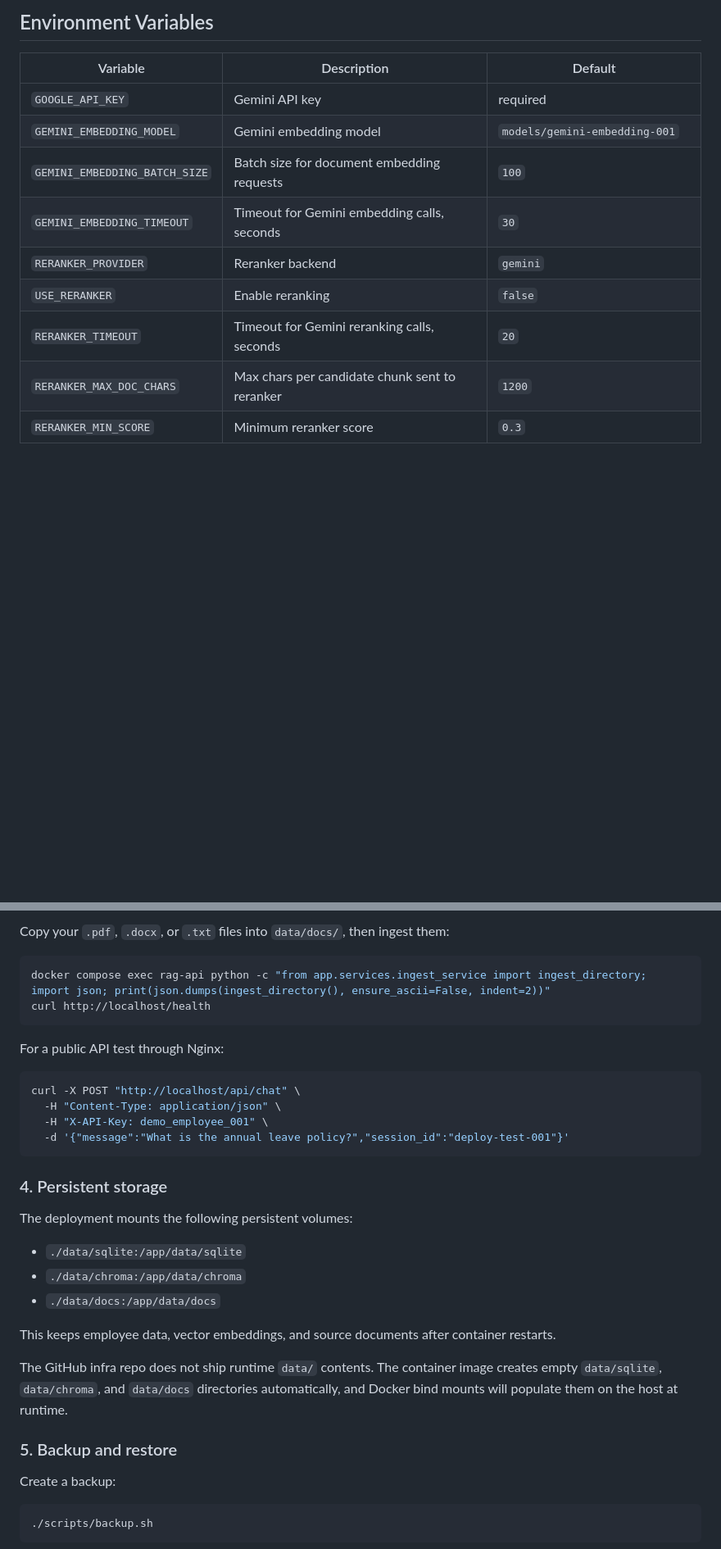
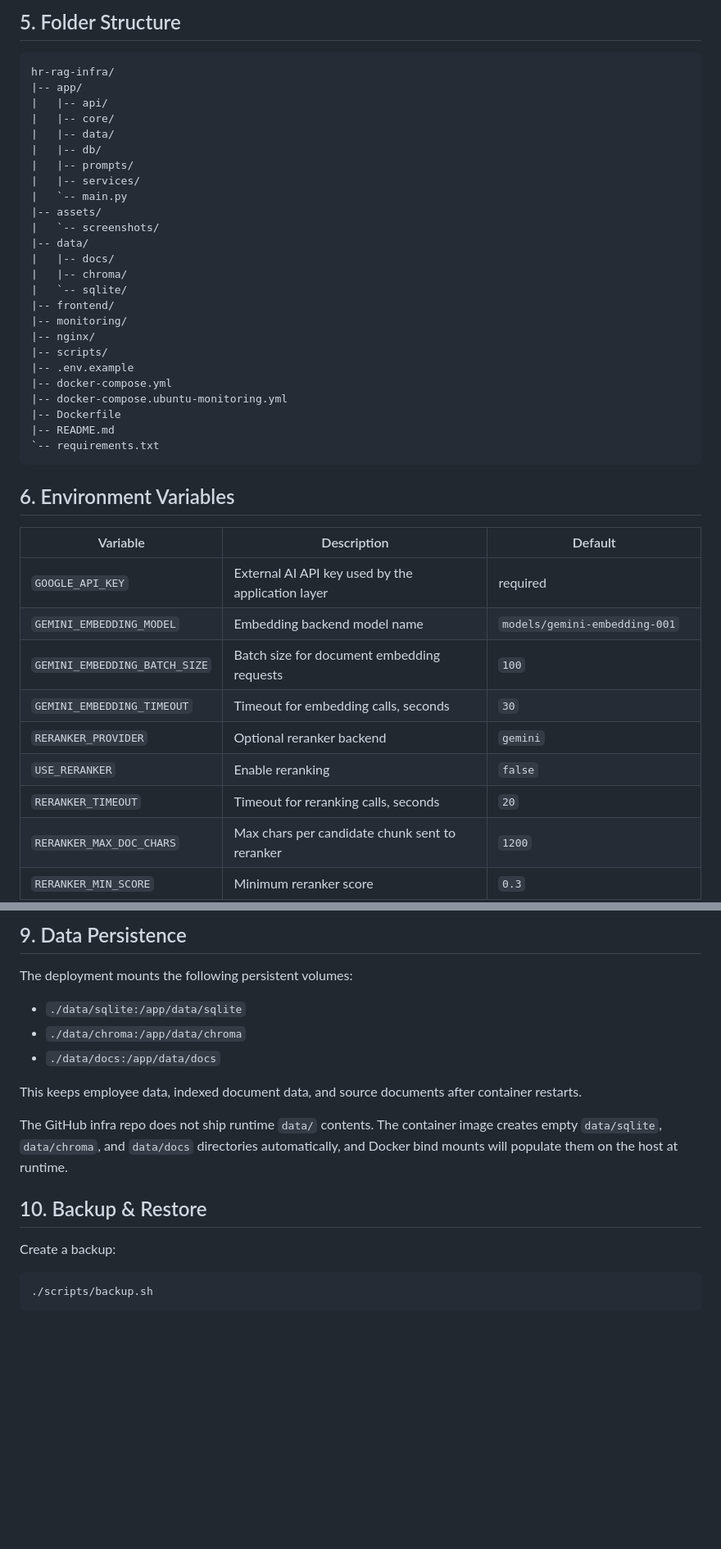
Before and after one commit to kubbies03/hr-rag-infra, a Markdown page: README.md, 2 parts joined by grey strips. Shown at 82% size. Drawn GitHub-style; blank space fills up the shorter version.

````diff
--- a/README.md
+++ b/README.md
@@ -52,15 +107,45 @@ flowchart TD
 
-## Environment Variables
+## 5. Folder Structure
+
+```text
+hr-rag-infra/
+|-- app/
+|   |-- api/
+|   |-- core/
+|   |-- data/
+|   |-- db/
+|   |-- prompts/
+|   |-- services/
+|   `-- main.py
+|-- assets/
+|   `-- screenshots/
+|-- data/
+|   |-- docs/
+|   |-- chroma/
+|   `-- sqlite/
+|-- frontend/
+|-- monitoring/
+|-- nginx/
+|-- scripts/
+|-- .env.example
+|-- docker-compose.yml
+|-- docker-compose.ubuntu-monitoring.yml
+|-- Dockerfile
+|-- README.md
+`-- requirements.txt
+```
+
+## 6. Environment Variables
 
 | Variable | Description | Default |
 |---|---|---|
-| `GOOGLE_API_KEY` | Gemini API key | required |
-| `GEMINI_EMBEDDING_MODEL` | Gemini embedding model | `models/gemini-embedding-001` |
+| `GOOGLE_API_KEY` | External AI API key used by the application layer | required |
+| `GEMINI_EMBEDDING_MODEL` | Embedding backend model name | `models/gemini-embedding-001` |
 | `GEMINI_EMBEDDING_BATCH_SIZE` | Batch size for document embedding requests | `100` |
-| `GEMINI_EMBEDDING_TIMEOUT` | Timeout for Gemini embedding calls, seconds | `30` |
-| `RERANKER_PROVIDER` | Reranker backend | `gemini` |
+| `GEMINI_EMBEDDING_TIMEOUT` | Timeout for embedding calls, seconds | `30` |
+| `RERANKER_PROVIDER` | Optional reranker backend | `gemini` |
 | `USE_RERANKER` | Enable reranking | `false` |
-| `RERANKER_TIMEOUT` | Timeout for Gemini reranking calls, seconds | `20` |
+| `RERANKER_TIMEOUT` | Timeout for reranking calls, seconds | `20` |
 | `RERANKER_MAX_DOC_CHARS` | Max chars per candidate chunk sent to reranker | `1200` |
 | `RERANKER_MIN_SCORE` | Minimum reranker score | `0.3` |
 | `DATABASE_URL` | SQLite connection string | `sqlite:///data/sqlite/hr.db` |
@@ -198,20 +277,4 @@ It calls `POST /api/chat` through the reverse proxy, so you can demo the deploye
-Copy your `.pdf`, `.docx`, or `.txt` files into `data/docs/`, then ingest them:
-
-```bash
-docker compose exec rag-api python -c "from app.services.ingest_service import ingest_directory; import json; print(json.dumps(ingest_directory(), ensure_ascii=False, indent=2))"
-curl http://localhost/health
-```
-
-For a public API test through Nginx:
-
-```bash
-curl -X POST "http://localhost/api/chat" \
-  -H "Content-Type: application/json" \
-  -H "X-API-Key: demo_employee_001" \
-  -d '{"message":"What is the annual leave policy?","session_id":"deploy-test-001"}'
-```
-
-### 4. Persistent storage
+## 9. Data Persistence
 
 The deployment mounts the following persistent volumes:
 
@@ -219,11 +282,11 @@ The deployment mounts the following persistent volumes:
 - `./data/chroma:/app/data/chroma`
 - `./data/docs:/app/data/docs`
 
-This keeps employee data, vector embeddings, and source documents after container restarts.
+This keeps employee data, indexed document data, and source documents after container restarts.
 
 The GitHub infra repo does not ship runtime `data/` contents. The container image creates empty `data/sqlite`, `data/chroma`, and `data/docs` directories automatically, and Docker bind mounts will populate them on the host at runtime.
 
-### 5. Backup and restore
+## 10. Backup & Restore
 
 Create a backup:
 
````
Also changed, not shown: other parts of README.md (+189 -187 lines), assets/screenshots/README.md (+11 -16 lines), assets/screenshots/01-docker-compose-ps.png (added), assets/screenshots/02-chat-response.png (added), assets/screenshots/03-grafana-dashboard.png (added).
